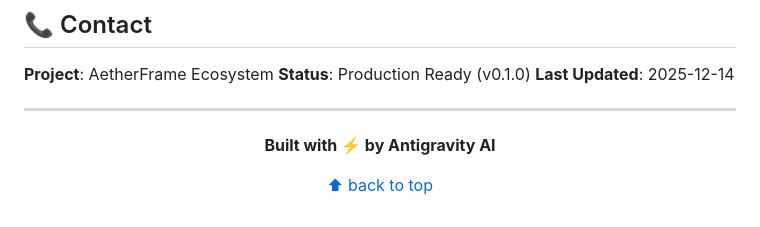
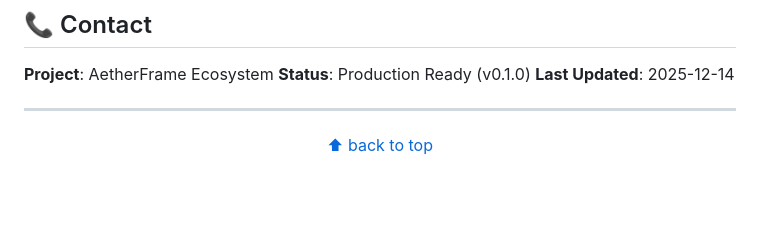
Before and after one commit to ind4skylivey/aetherframe, a Markdown page: README.md, the part around the change. GitHub-like rendering; blank space fills up the shorter version.

```diff
--- a/README.md
+++ b/README.md
@@ -337,8 +337,6 @@ This project is licensed under the MIT License - see the [LICENSE](LICENSE) file
 
 <div align="center">
 
-**Built with ⚡ by Antigravity AI**
-
 [⬆ back to top](#-aetherframe---advanced-malware-analysis-platform)
 
 </div>
```
Also changed, not shown: PHASE3_ANALYTICS_COMPLETE.md (+2 -3 lines), PROJECT_SUMMARY.md (+3 -4 lines).
